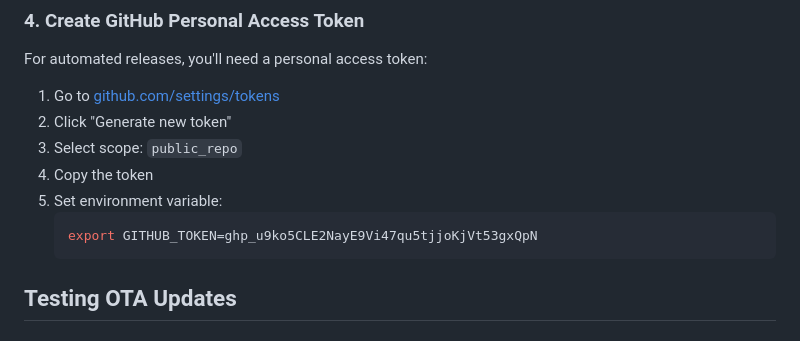
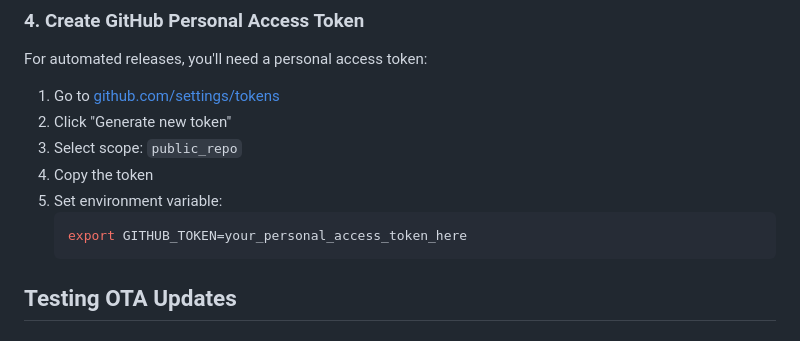
Before and after one commit to Chipsfil/sabo_regalanalyse, a Markdown page: TESTING.md, the part around the change. GitHub-like rendering.

Commit message:
Remove exposed token from documentation

````diff
--- a/TESTING.md
+++ b/TESTING.md
@@ -61,7 +61,7 @@ For automated releases, you'll need a personal access token:
 4. Copy the token
 5. Set environment variable:
    ```bash
-   export GITHUB_TOKEN=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
+   export GITHUB_TOKEN=your_personal_access_token_here
    ```
 
 ## Testing OTA Updates
````
